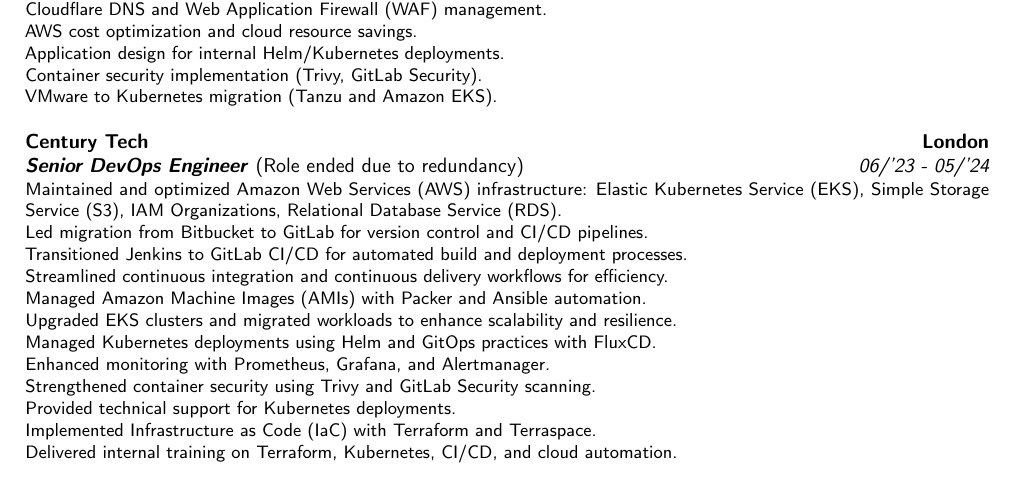
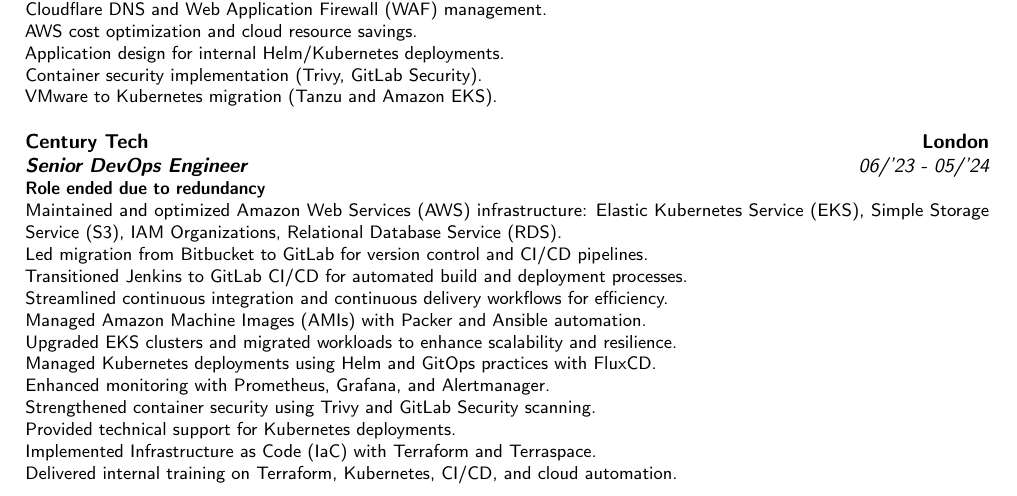
Before and after one commit to stiliajohny/latex-my-cv, a LaTeX CV (JohnStilia-CV.tex): part of page 1 of 2, cut so that both start at the same text. Compiled offline with pdfLaTeX.

Commit message:
chore: update cv

```diff
--- a/JohnStilia-CV.tex
+++ b/JohnStilia-CV.tex
@@ -75,8 +75,8 @@
 	VMware to Kubernetes migration (Tanzu and Amazon EKS).\\
 }
 
-\cventry{06/'23 - 05/'24}{\textbf{Senior DevOps Engineer} \textnormal{(Role ended due to redundancy)}}{\textsc{Century Tech}}{London}{}
-{
+\cventry{06/'23 - 05/'24}{\textbf{Senior DevOps Engineer}}{\textsc{Century Tech}}{London}{}
+{\textbf{Role ended due to redundancy}\\
 	Maintained and optimized Amazon Web Services (AWS) infrastructure: Elastic Kubernetes Service (EKS), Simple Storage Service (S3), IAM Organizations, Relational Database Service (RDS).\\
 	Led migration from Bitbucket to GitLab for version control and CI/CD pipelines.\\
 	Transitioned Jenkins to GitLab CI/CD for automated build and deployment processes.\\
```
Also changed, not shown: Makefile.
